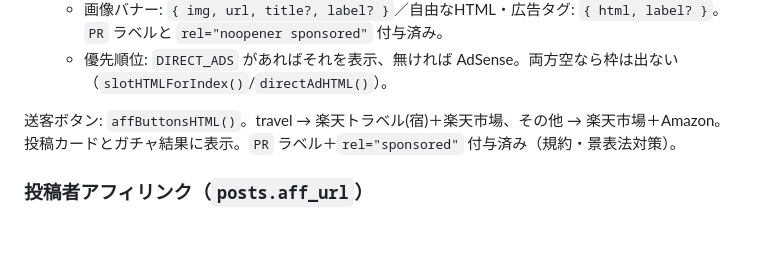
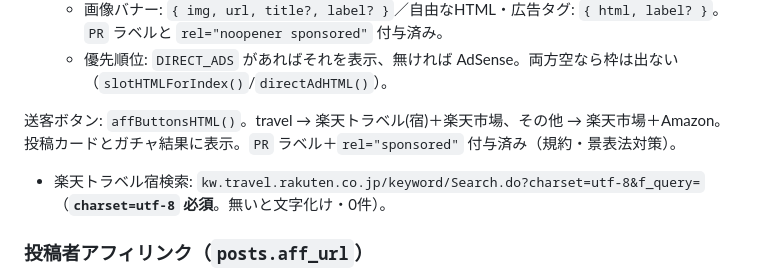
Before and after one commit to iwsknsr628-hub/NOAABEAA, a Markdown page: AGENTS.md, the part around the change. Rendered like a GitHub page; blank space fills up the shorter version.

Commit message:
Note charset=utf-8 for Rakuten Travel hotel links
Co-authored-by: Cursor <cursoragent@cursor.com>

```diff
--- a/AGENTS.md
+++ b/AGENTS.md
@@ -64,6 +64,7 @@ git push origin main   # → GitHub Pages が自動デプロイ
   - 優先順位: `DIRECT_ADS` があればそれを表示、無ければ AdSense。両方空なら枠は出ない（`slotHTMLForIndex()`/`directAdHTML()`）。
 
 送客ボタン: `affButtonsHTML()`。travel → 楽天トラベル(宿)＋楽天市場、その他 → 楽天市場＋Amazon。投稿カードとガチャ結果に表示。`PR` ラベル＋`rel="sponsored"` 付与済み（規約・景表法対策）。
+- 楽天トラベル宿検索: `kw.travel.rakuten.co.jp/keyword/Search.do?charset=utf-8&f_query=`（**`charset=utf-8` 必須**。無いと文字化け・0件）。
 
 ### 投稿者アフィリンク（`posts.aff_url`）
 
```
